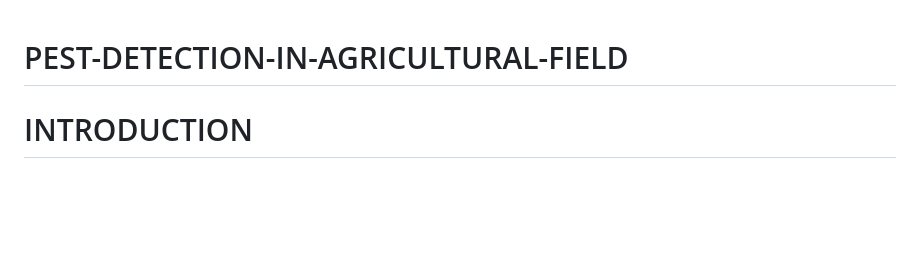
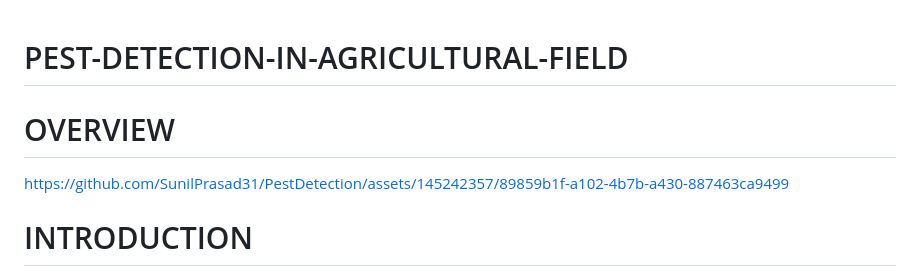
Before and after one commit to SunilPrasad31/PestDetection, a Markdown page: README.md, the part around the change. Drawn GitHub-style; blank space fills up the shorter version.

```diff
--- a/README.md
+++ b/README.md
@@ -1,5 +1,10 @@
 
 # PEST-DETECTION-IN-AGRICULTURAL-FIELD
+
+# OVERVIEW
+
+
+https://github.com/SunilPrasad31/PestDetection/assets/145242357/89859b1f-a102-4b7b-a430-887463ca9499
 
 
  # INTRODUCTION
```
